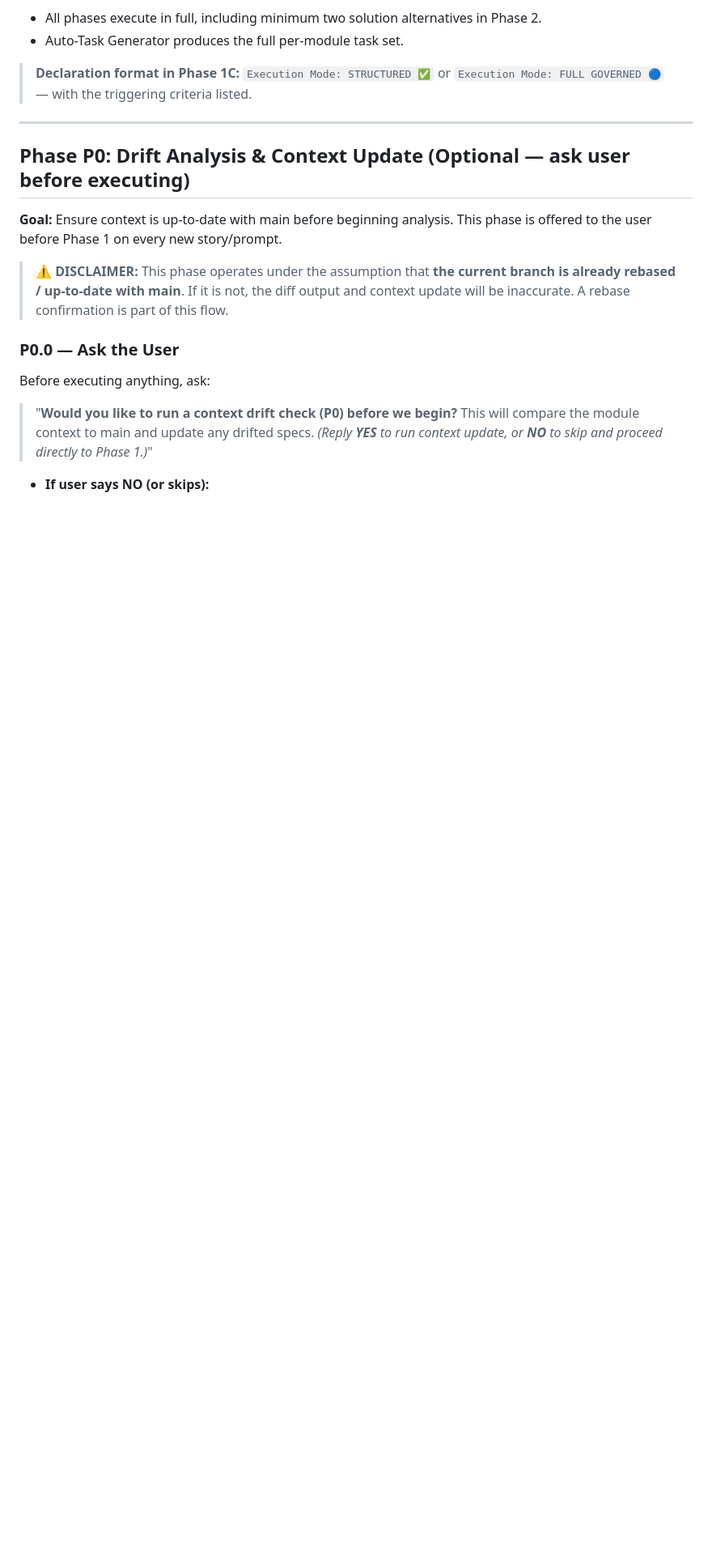
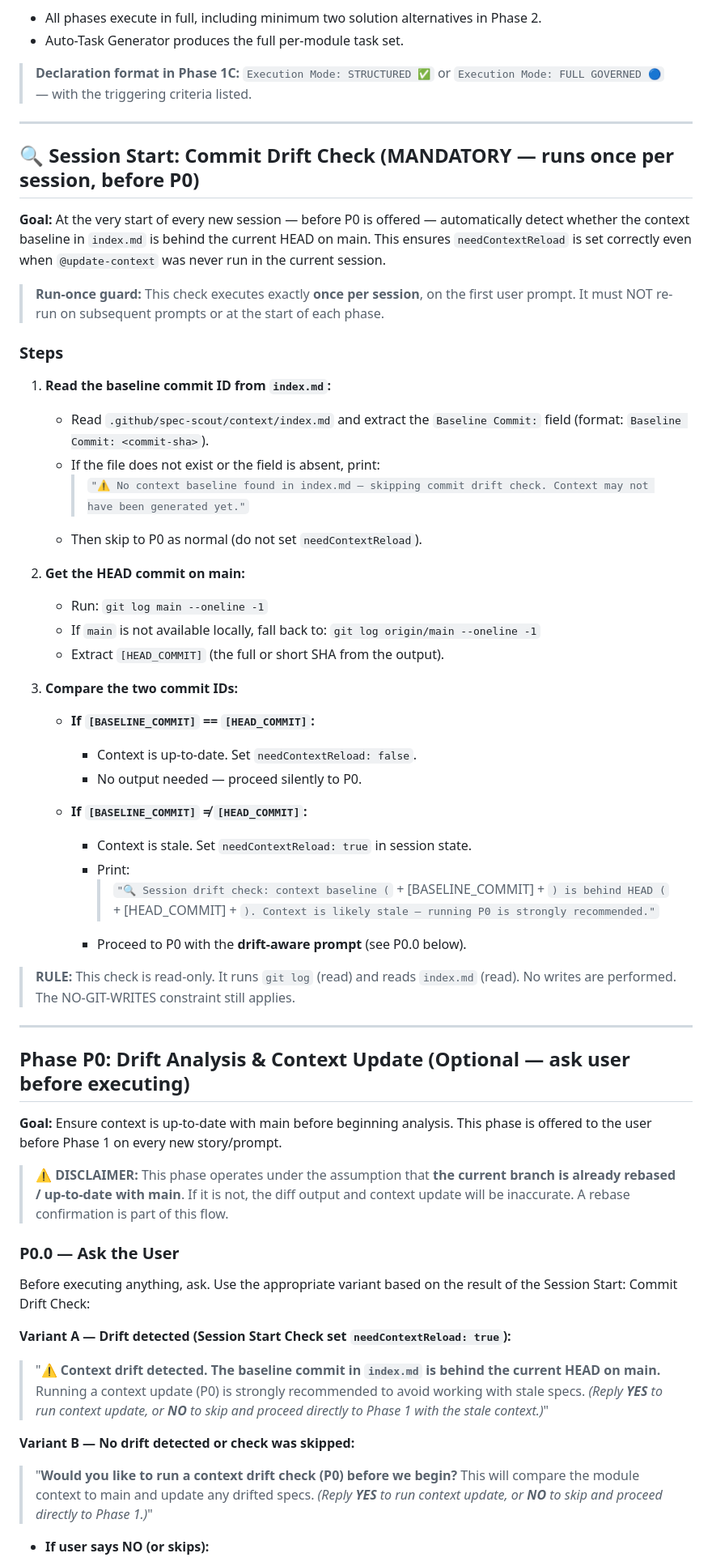
Before and after one commit to specscout27/spec-scout, a Markdown page: .github/copilot-instructions.md, the part around one of its changes. Shown at 81% size. Rendered like a GitHub page; blank space fills up the shorter version.

Commit message:
add drift check at the beginning of each session.

```diff
--- a/.github/copilot-instructions.md
+++ b/.github/copilot-instructions.md
@@ -190,6 +193,41 @@ After loading all relevant modules, evaluate the story against the criteria belo
 
 ---
 
+## 🔍 Session Start: Commit Drift Check (MANDATORY — runs once per session, before P0)
+
+**Goal:** At the very start of every new session — before P0 is offered — automatically detect whether the context baseline in `index.md` is behind the current HEAD on main. This ensures `needContextReload` is set correctly even when `@update-context` was never run in the current session.
+
+> **Run-once guard:** This check executes exactly **once per session**, on the first user prompt. It must NOT re-run on subsequent prompts or at the start of each phase.
+
+### Steps
+
+1. **Read the baseline commit ID from `index.md`:**
+   - Read `.github/spec-scout/context/index.md` and extract the `Baseline Commit:` field (format: `Baseline Commit: <commit-sha>`).
+   - If the file does not exist or the field is absent, print:
+     > `"⚠️ No context baseline found in index.md — skipping commit drift check. Context may not have been generated yet."`
+   - Then skip to P0 as normal (do not set `needContextReload`).
+
+2. **Get the HEAD commit on main:**
+   - Run: `git log main --oneline -1`
+   - If `main` is not available locally, fall back to: `git log origin/main --oneline -1`
+   - Extract `[HEAD_COMMIT]` (the full or short SHA from the output).
+
+3. **Compare the two commit IDs:**
+
+   - **If `[BASELINE_COMMIT]` == `[HEAD_COMMIT]`:**
+     - Context is up-to-date. Set `needContextReload: false`.
+     - No output needed — proceed silently to P0.
+
+   - **If `[BASELINE_COMMIT]` ≠ `[HEAD_COMMIT]`:**
+     - Context is stale. Set `needContextReload: true` in session state.
+     - Print:
+       > `"🔍 Session drift check: context baseline (` + [BASELINE_COMMIT] + `) is behind HEAD (` + [HEAD_COMMIT] + `). Context is likely stale — running P0 is strongly recommended."`
+     - Proceed to P0 with the **drift-aware prompt** (see P0.0 below).
+
+> **RULE:** This check is read-only. It runs `git log` (read) and reads `index.md` (read). No writes are performed. The NO-GIT-WRITES constraint still applies.
+
+---
+
 ## Phase P0: Drift Analysis & Context Update (Optional — ask user before executing)
 
 **Goal:** Ensure context is up-to-date with main before beginning analysis. This phase is offered to the user before Phase 1 on every new story/prompt.
@@ -198,8 +236,14 @@ After loading all relevant modules, evaluate the story against the criteria belo
 
 ### P0.0 — Ask the User
 
-Before executing anything, ask:
+Before executing anything, ask. Use the appropriate variant based on the result of the Session Start: Commit Drift Check:
 
+**Variant A — Drift detected (Session Start Check set `needContextReload: true`):**
+> "**⚠️ Context drift detected. The baseline commit in `index.md` is behind the current HEAD on main.**
+> Running a context update (P0) is strongly recommended to avoid working with stale specs.
+> _(Reply **YES** to run context update, or **NO** to skip and proceed directly to Phase 1 with the stale context.)_"
+
+**Variant B — No drift detected or check was skipped:**
 > "**Would you like to run a context drift check (P0) before we begin?**
 > This will compare the module context to main and update any drifted specs.
 > _(Reply **YES** to run context update, or **NO** to skip and proceed directly to Phase 1.)_"
```
Also changed, not shown: other parts of .github/copilot-instructions.md (+6 -3 lines), .github/spec-scout/session-tmp-file-protocol.md (+10 -1 lines), .github/spec-scout/update-context.md (+12 -1 lines).
